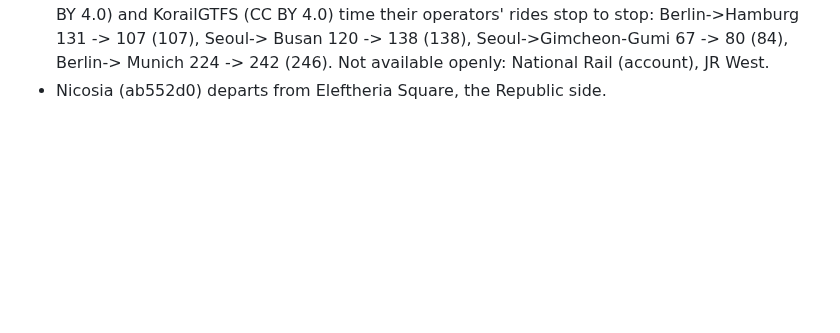
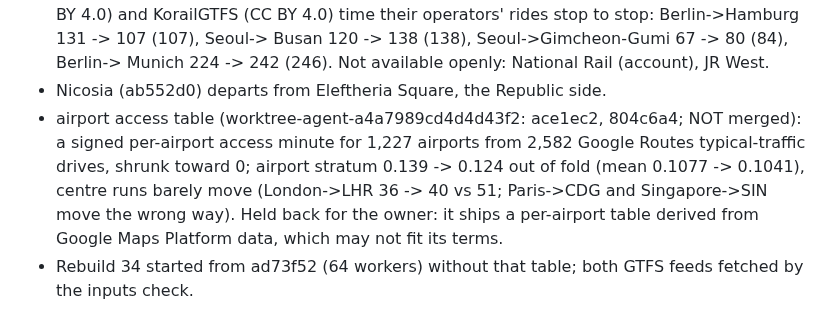
Before and after one commit to hletrd/transport-maps, a Markdown page: plan/2026-10-14-rebuild30-data.md, the part around the change. Rendered like a GitHub page; blank space fills up the shorter version.

Commit message:
docs(plan): 📝 record the held-back access table and rebuild 34's start

```diff
--- a/plan/2026-10-14-rebuild30-data.md
+++ b/plan/2026-10-14-rebuild30-data.md
@@ -330,3 +330,12 @@ Three worktree forks, ~64 threads on h200 between them:
   Munich 224 -> 242 (246). Not available openly: National Rail (account),
   JR West.
 - Nicosia (ab552d0) departs from Eleftheria Square, the Republic side.
+- airport access table (worktree-agent-a4a7989cd4d4d43f2: ace1ec2, 804c6a4;
+  NOT merged): a signed per-airport access minute for 1,227 airports from
+  2,582 Google Routes typical-traffic drives, shrunk toward 0; airport
+  stratum 0.139 -> 0.124 out of fold (mean 0.1077 -> 0.1041), centre runs
+  barely move (London->LHR 36 -> 40 vs 51; Paris->CDG and Singapore->SIN
+  move the wrong way). Held back for the owner: it ships a per-airport table
+  derived from Google Maps Platform data, which may not fit its terms.
+- Rebuild 34 started from ad73f52 (64 workers) without that table; both
+  GTFS feeds fetched by the inputs check.
```
